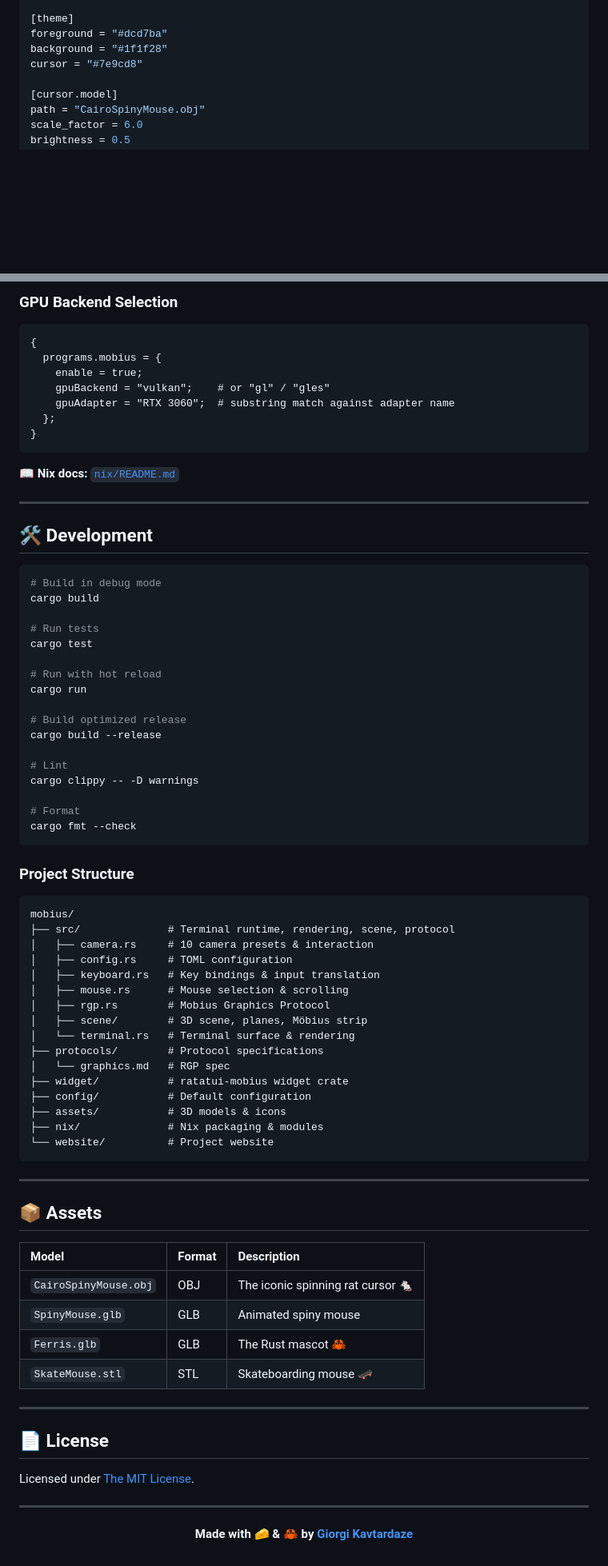
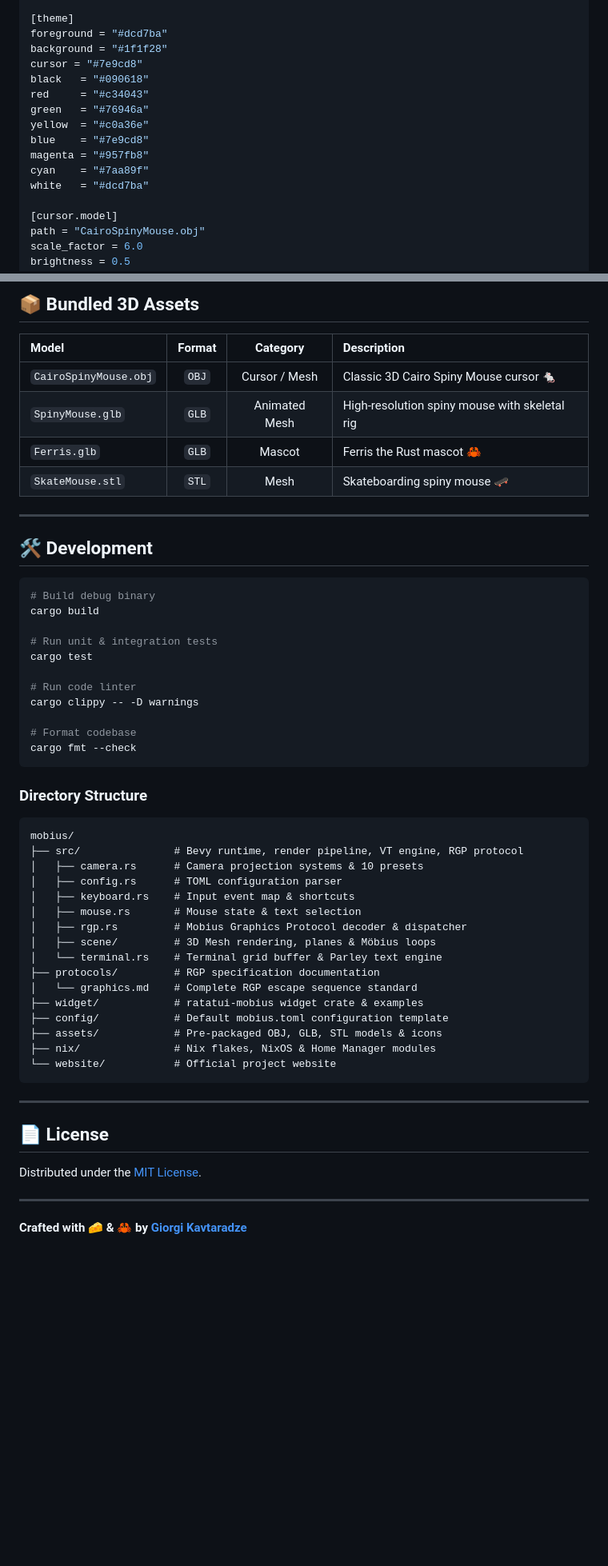
Before and after one commit to GiorgiKavtaradze-prog/mobius, a Markdown page: README.md, 2 parts joined by grey strips. Shown at 80% size. Drawn GitHub-style; blank space fills up the shorter version.

````diff
--- a/README.md
+++ b/README.md
@@ -171,6 +231,14 @@ size = 14
 foreground = "#dcd7ba"
 background = "#1f1f28"
 cursor = "#7e9cd8"
+black   = "#090618"
+red     = "#c34043"
+green   = "#76946a"
+yellow  = "#c0a36e"
+blue    = "#7e9cd8"
+magenta = "#957fb8"
+cyan    = "#7aa89f"
+white   = "#dcd7ba"
 
 [cursor.model]
 path = "CairoSpinyMouse.obj"
@@ -363,84 +401,58 @@ Mobius provides first-class Nix support with **NixOS** and **Home Manager** modu
 
-### GPU Backend Selection
+## 📦 Bundled 3D Assets
 
-```nix
-{
-  programs.mobius = {
-    enable = true;
-    gpuBackend = "vulkan";    # or "gl" / "gles"
-    gpuAdapter = "RTX 3060";  # substring match against adapter name
-  };
-}
-```
-
-📖 **Nix docs:** [`nix/README.md`](nix/README.md)
+| Model                 | Format |   Category    | Description                                   |
+| :-------------------- | :----: | :-----------: | :-------------------------------------------- |
+| `CairoSpinyMouse.obj` | `OBJ`  | Cursor / Mesh | Classic 3D Cairo Spiny Mouse cursor 🐁        |
+| `SpinyMouse.glb`      | `GLB`  | Animated Mesh | High-resolution spiny mouse with skeletal rig |
+| `Ferris.glb`          | `GLB`  |    Mascot     | Ferris the Rust mascot 🦀                     |
+| `SkateMouse.stl`      | `STL`  |     Mesh      | Skateboarding spiny mouse 🛹                  |
 
 ---
 
 ## 🛠️ Development
 
 ```bash
-# Build in debug mode
+# Build debug binary
 cargo build
 
-# Run tests
+# Run unit & integration tests
 cargo test
 
-# Run with hot reload
-cargo run
-
-# Build optimized release
-cargo build --release
-
-# Lint
+# Run code linter
 cargo clippy -- -D warnings
 
-# Format
+# Format codebase
 cargo fmt --check
 ```
 
-### Project Structure
+### Directory Structure
 
+```text
+mobius/
+├── src/               # Bevy runtime, render pipeline, VT engine, RGP protocol
+│   ├── camera.rs      # Camera projection systems & 10 presets
+│   ├── config.rs      # TOML configuration parser
+│   ├── keyboard.rs    # Input event map & shortcuts
+│   ├── mouse.rs       # Mouse state & text selection
+│   ├── rgp.rs         # Mobius Graphics Protocol decoder & dispatcher
+│   ├── scene/         # 3D Mesh rendering, planes & Möbius loops
+│   └── terminal.rs    # Terminal grid buffer & Parley text engine
+├── protocols/         # RGP specification documentation
+│   └── graphics.md    # Complete RGP escape sequence standard
+├── widget/            # ratatui-mobius widget crate & examples
+├── config/            # Default mobius.toml configuration template
+├── assets/            # Pre-packaged OBJ, GLB, STL models & icons
+├── nix/               # Nix flakes, NixOS & Home Manager modules
+└── website/           # Official project website
 ```
-mobius/
-├── src/              # Terminal runtime, rendering, scene, protocol
-│   ├── camera.rs     # 10 camera presets & interaction
-│   ├── config.rs     # TOML configuration
-│   ├── keyboard.rs   # Key bindings & input translation
-│   ├── mouse.rs      # Mouse selection & scrolling
-│   ├── rgp.rs        # Mobius Graphics Protocol
-│   ├── scene/        # 3D scene, planes, Möbius strip
-│   └── terminal.rs   # Terminal surface & rendering
-├── protocols/        # Protocol specifications
-│   └── graphics.md   # RGP spec
-├── widget/           # ratatui-mobius widget crate
-├── config/           # Default configuration
-├── assets/           # 3D models & icons
-├── nix/              # Nix packaging & modules
-└── website/          # Project website
-```
-
----
-
-## 📦 Assets
-
-| Model                 | Format | Description                       |
-| :-------------------- | :----- | :-------------------------------- |
-| `CairoSpinyMouse.obj` | OBJ    | The iconic spinning rat cursor 🐁 |
-| `SpinyMouse.glb`      | GLB    | Animated spiny mouse              |
-| `Ferris.glb`          | GLB    | The Rust mascot 🦀                |
-| `SkateMouse.stl`      | STL    | Skateboarding mouse 🛹            |
 
 ---
 
 ## 📄 License
 
-Licensed under [The MIT License](LICENSE).
-
-<div align="center">
+Distributed under the [MIT License](LICENSE).
 
 ---
 
-**Made with 🧀 & 🦀 by [Giorgi Kavtardaze](https://github.com/GiorgiKavtaradze-prog)**
-
-</div>
+**Crafted with 🧀 & 🦀 by [Giorgi Kavtaradze](https://github.com/GiorgiKavtaradze-prog)**
````
Also changed, not shown: other parts of README.md (+180 -150 lines).
